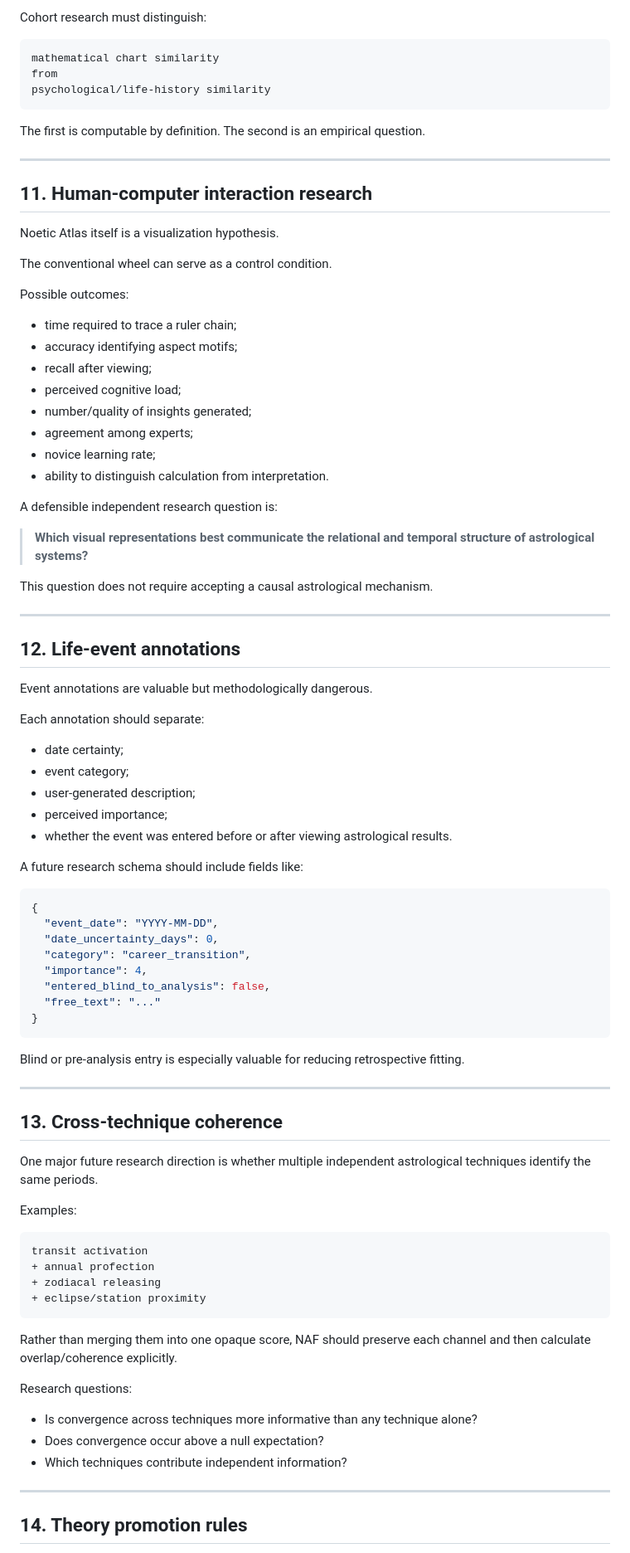
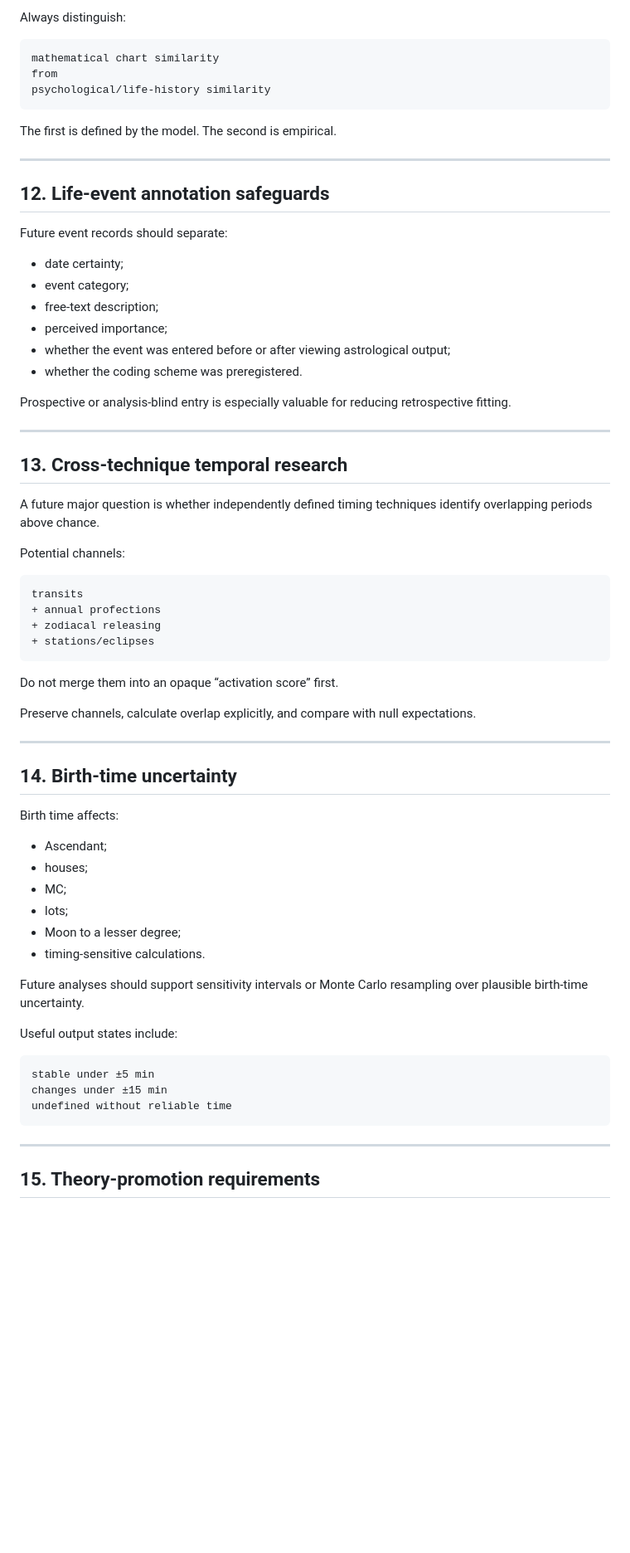
Before and after one commit to TheAwesomeAndy/astroframework, a Markdown page: docs/RESEARCH_PROGRAM.md, the part around one of its changes. Shown at 83% size. GitHub-like rendering; blank space fills up the shorter version.

````diff
--- a/docs/RESEARCH_PROGRAM.md
+++ b/docs/RESEARCH_PROGRAM.md
@@ -330,5 +368,5 @@ With explicit consent, future research datasets may support questions such as:
 
-Cohort research must distinguish:
+Always distinguish:
 
 ```text
 mathematical chart similarity
@@ -336,86 +374,66 @@ from
 psychological/life-history similarity
 ```
 
-The first is computable by definition. The second is an empirical question.
+The first is defined by the model. The second is empirical.
 
 ---
 
-## 11. Human-computer interaction research
+## 12. Life-event annotation safeguards
 
-Noetic Atlas itself is a visualization hypothesis.
+Future event records should separate:
 
-The conventional wheel can serve as a control condition.
+- date certainty;
+- event category;
+- free-text description;
+- perceived importance;
+- whether the event was entered before or after viewing astrological output;
+- whether the coding scheme was preregistered.
 
-Possible outcomes:
-
-- time required to trace a ruler chain;
-- accuracy identifying aspect motifs;
-- recall after viewing;
-- perceived cognitive load;
-- number/quality of insights generated;
-- agreement among experts;
-- novice learning rate;
-- ability to distinguish calculation from interpretation.
-
-A defensible independent research question is:
-
-> **Which visual representations best communicate the relational and temporal structure of astrological systems?**
-
-This question does not require accepting a causal astrological mechanism.
+Prospective or analysis-blind entry is especially valuable for reducing retrospective fitting.
 
 ---
 
-## 12. Life-event annotations
+## 13. Cross-technique temporal research
 
-Event annotations are valuable but methodologically dangerous.
+A future major question is whether independently defined timing techniques identify overlapping periods above chance.
 
-Each annotation should separate:
+Potential channels:
 
-- date certainty;
-- event category;
-- user-generated description;
-- perceived importance;
-- whether the event was entered before or after viewing astrological results.
-
-A future research schema should include fields like:
-
-```json
-{
-  "event_date": "YYYY-MM-DD",
-  "date_uncertainty_days": 0,
-  "category": "career_transition",
-  "importance": 4,
-  "entered_blind_to_analysis": false,
-  "free_text": "..."
-}
+```text
+transits
++ annual profections
++ zodiacal releasing
++ stations/eclipses
 ```
 
-Blind or pre-analysis entry is especially valuable for reducing retrospective fitting.
+Do not merge them into an opaque “activation score” first.
+
+Preserve channels, calculate overlap explicitly, and compare with null expectations.
 
 ---
 
-## 13. Cross-technique coherence
+## 14. Birth-time uncertainty
 
-One major future research direction is whether multiple independent astrological techniques identify the same periods.
+Birth time affects:
 
-Examples:
+- Ascendant;
+- houses;
+- MC;
+- lots;
+- Moon to a lesser degree;
+- timing-sensitive calculations.
+
+Future analyses should support sensitivity intervals or Monte Carlo resampling over plausible birth-time uncertainty.
+
+Useful output states include:
 
 ```text
-transit activation
-+ annual profection
-+ zodiacal releasing
-+ eclipse/station proximity
+stable under ±5 min
+changes under ±15 min
+undefined without reliable time
 ```
-
-Rather than merging them into one opaque score, NAF should preserve each channel and then calculate overlap/coherence explicitly.
-
-Research questions:
-
-- Is convergence across techniques more informative than any technique alone?
-- Does convergence occur above a null expectation?
-- Which techniques contribute independent information?
 
 ---
 
-## 14. Theory promotion rules
+## 15. Theory-promotion requirements
 
````
Also changed, not shown: other parts of docs/RESEARCH_PROGRAM.md (+232 -245 lines).
